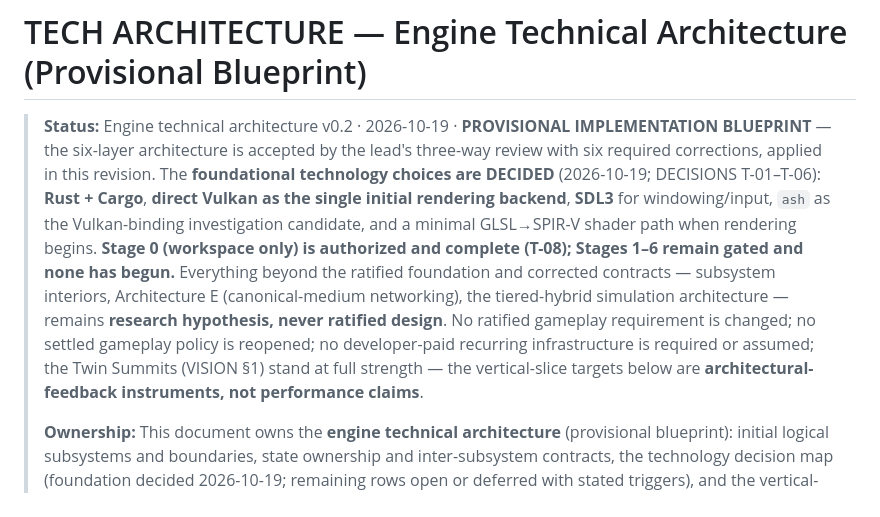
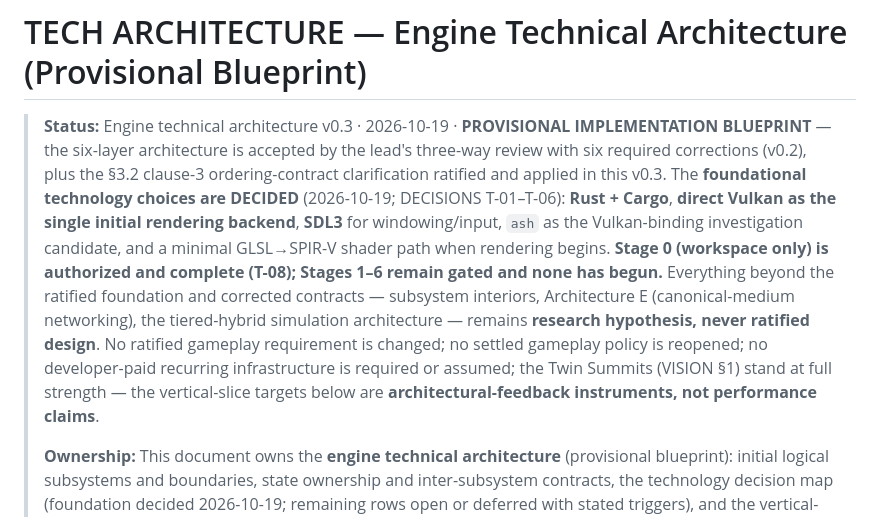
Before and after one commit to Willpatpost/Sektor7, a Markdown page: docs/TECH-ARCHITECTURE.md, the part around one of its changes. Drawn GitHub-style.

```diff
--- a/docs/TECH-ARCHITECTURE.md
+++ b/docs/TECH-ARCHITECTURE.md
@@ -1,6 +1,6 @@
 # TECH ARCHITECTURE — Engine Technical Architecture (Provisional Blueprint)
 
-> **Status:** Engine technical architecture v0.2 · 2026-10-19 · **PROVISIONAL IMPLEMENTATION BLUEPRINT** — the six-layer architecture is accepted by the lead's three-way review with six required corrections, applied in this revision. The **foundational technology choices are DECIDED** (2026-10-19; DECISIONS T-01–T-06): **Rust + Cargo**, **direct Vulkan as the single initial rendering backend**, **SDL3** for windowing/input, `ash` as the Vulkan-binding investigation candidate, and a minimal GLSL→SPIR-V shader path when rendering begins. **Stage 0 (workspace only) is authorized and complete (T-08); Stages 1–6 remain gated and none has begun.** Everything beyond the ratified foundation and corrected contracts — subsystem interiors, Architecture E (canonical-medium networking), the tiered-hybrid simulation architecture — remains **research hypothesis, never ratified design**. No ratified gameplay requirement is changed; no settled gameplay policy is reopened; no developer-paid recurring infrastructure is required or assumed; the Twin Summits (VISION §1) stand at full strength — the vertical-slice targets below are **architectural-feedback instruments, not performance claims**.
+> **Status:** Engine technical architecture v0.3 · 2026-10-19 · **PROVISIONAL IMPLEMENTATION BLUEPRINT** — the six-layer architecture is accepted by the lead's three-way review with six required corrections (v0.2), plus the §3.2 clause-3 ordering-contract clarification ratified and applied in this v0.3. The **foundational technology choices are DECIDED** (2026-10-19; DECISIONS T-01–T-06): **Rust + Cargo**, **direct Vulkan as the single initial rendering backend**, **SDL3** for windowing/input, `ash` as the Vulkan-binding investigation candidate, and a minimal GLSL→SPIR-V shader path when rendering begins. **Stage 0 (workspace only) is authorized and complete (T-08); Stages 1–6 remain gated and none has begun.** Everything beyond the ratified foundation and corrected contracts — subsystem interiors, Architecture E (canonical-medium networking), the tiered-hybrid simulation architecture — remains **research hypothesis, never ratified design**. No ratified gameplay requirement is changed; no settled gameplay policy is reopened; no developer-paid recurring infrastructure is required or assumed; the Twin Summits (VISION §1) stand at full strength — the vertical-slice targets below are **architectural-feedback instruments, not performance claims**.
 >
 > **Ownership:** This document owns the **engine technical architecture** (provisional blueprint): initial logical subsystems and boundaries, state ownership and inter-subsystem contracts, the technology decision map (foundation decided 2026-10-19; remaining rows open or deferred with stated triggers), and the vertical-slice plan with its stage gates. It **defers to**: [`VISION.md`](VISION.md) (Twin Summits, launch commitments, collaboration charter), [`DESIGN-BIBLE.md`](DESIGN-BIBLE.md) and [`MULTIPLAYER-SPEC.md`](MULTIPLAYER-SPEC.md) (first-game policy — never redefined here), [`CUSTOM-ENGINE-RESEARCH.md`](CUSTOM-ENGINE-RESEARCH.md) (research methodology and evidence standards), [`MULTIPLAYER-ARCHITECTURE-RESEARCH.md`](MULTIPLAYER-ARCHITECTURE-RESEARCH.md) and [`E5-CANONICAL-MEDIUM-FEASIBILITY.md`](E5-CANONICAL-MEDIUM-FEASIBILITY.md) (persistence/authority hypotheses), [`SIMULATION-ARCHITECTURE-RESEARCH.md`](SIMULATION-ARCHITECTURE-RESEARCH.md) (simulation hypotheses; experiment records E-07–E-10), and [`DECISIONS.md`](DECISIONS.md) (the registry — nothing here is a decision until the lead ratifies it).
 >
```
Also changed, not shown: other parts of docs/TECH-ARCHITECTURE.md (+2 -2 lines), docs/DECISIONS.md (+3 -1 lines).
